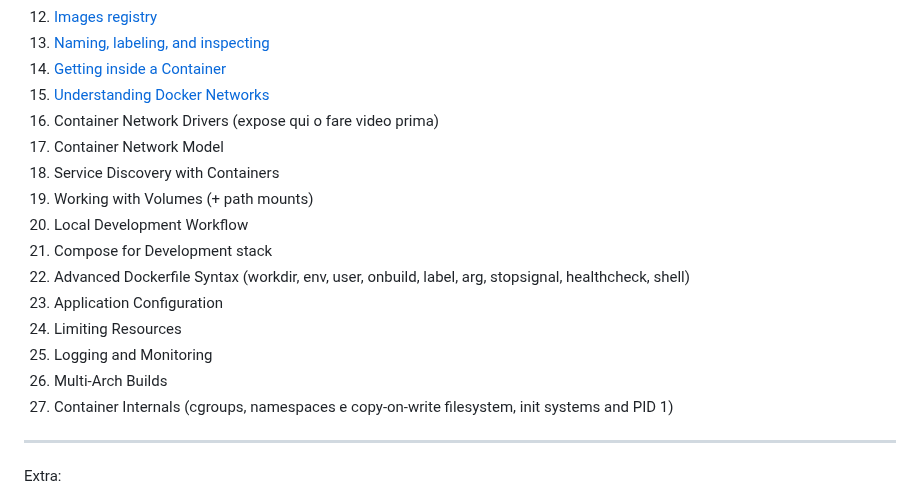
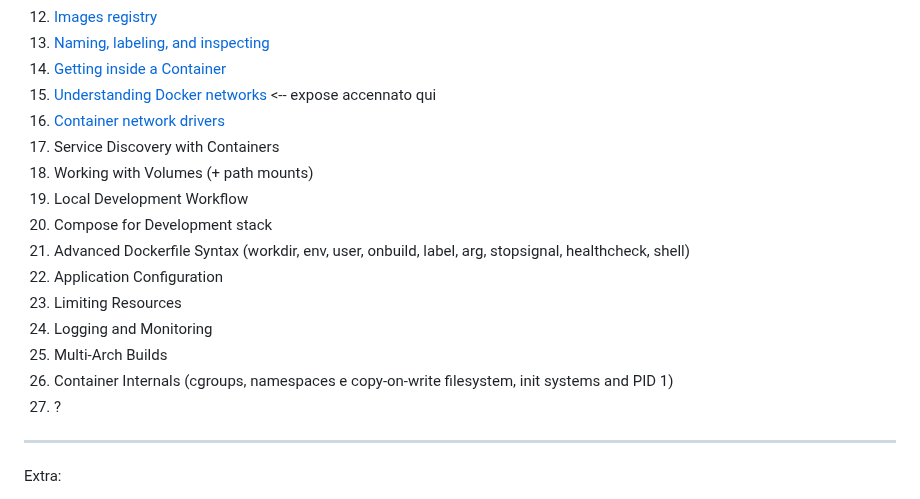
Before and after one commit to Zavy86/docker-course, a Markdown page: README.md, the part around the change. Drawn GitHub-style.

Commit message:
content(ch16): add chapter on container network drivers

```diff
--- a/README.md
+++ b/README.md
@@ -42,19 +42,19 @@ Below is a list of topics covered in this course:
 12. [Images registry](topics/12-images-registry/IT.md)
 13. [Naming, labeling, and inspecting](topics/13-naming-labeling-inspecting/IT.md)
 14. [Getting inside a Container](topics/14-troubleshooting/IT.md)
-15. [Understanding Docker Networks](topics/15-docker-networks/IT.md)
-16. Container Network Drivers (expose qui o fare video prima)
-17. Container Network Model
-18. Service Discovery with Containers
-19. Working with Volumes (+ path mounts)
-20. Local Development Workflow
-21. Compose for Development stack
-22. Advanced Dockerfile Syntax (workdir, env, user, onbuild, label, arg, stopsignal, healthcheck, shell)
-23. Application Configuration
-24. Limiting Resources
-25. Logging and Monitoring
-26. Multi-Arch Builds
-27. Container Internals (cgroups, namespaces e copy-on-write filesystem, init systems and PID 1)
+15. [Understanding Docker networks](topics/15-docker-networks/IT.md)   <-- expose accennato qui
+16. [Container network drivers](topics/16-network-drivers/IT.md)
+17. Service Discovery with Containers
+18. Working with Volumes (+ path mounts)
+19. Local Development Workflow
+20. Compose for Development stack
+21. Advanced Dockerfile Syntax (workdir, env, user, onbuild, label, arg, stopsignal, healthcheck, shell)
+22. Application Configuration
+23. Limiting Resources
+24. Logging and Monitoring
+25. Multi-Arch Builds
+26. Container Internals (cgroups, namespaces e copy-on-write filesystem, init systems and PID 1)
+27. ?
 
 ***
 
```
Also changed, not shown: topics/15-docker-networks/IT.md (+2 -2 lines), topics/16-network-drivers/IT.md (added, +155 -0 lines).
